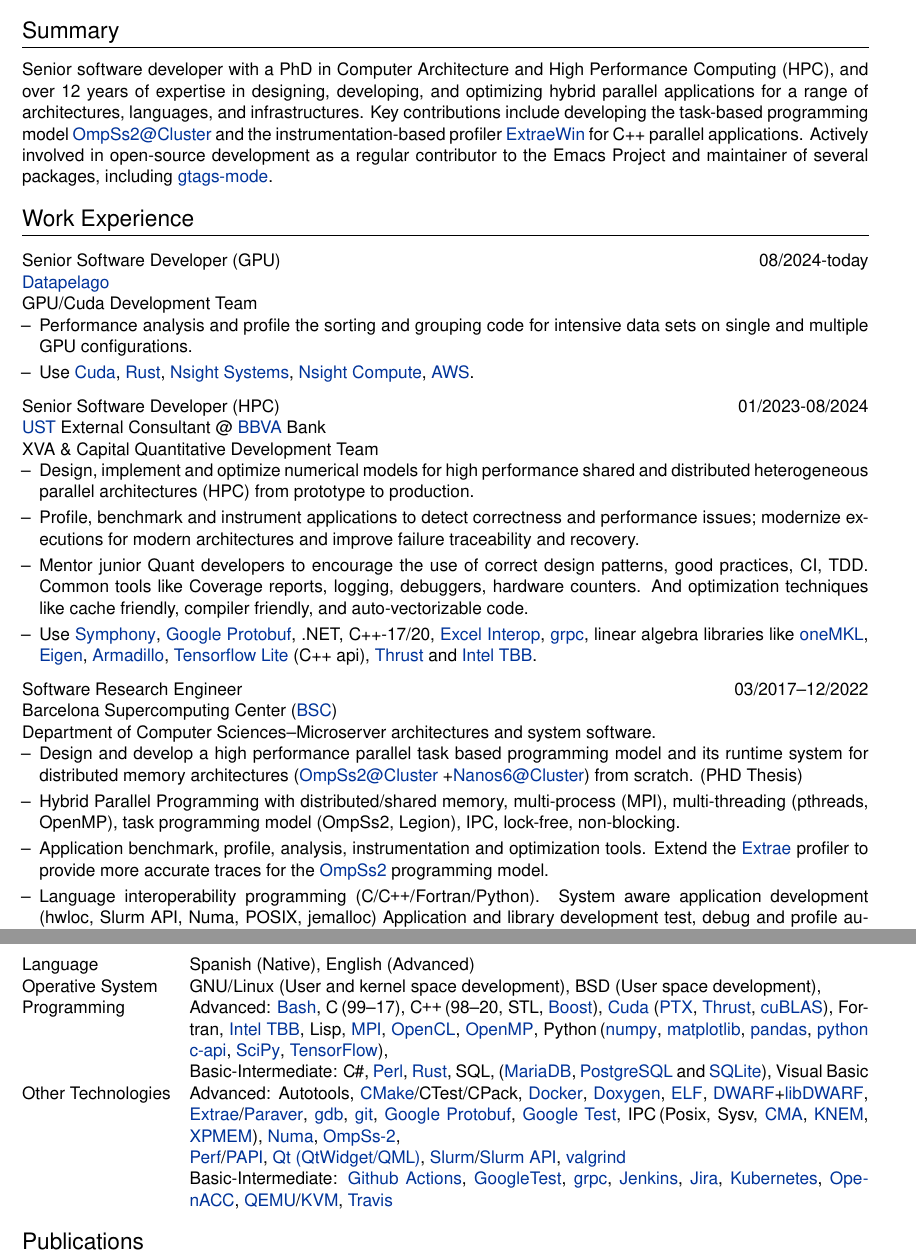
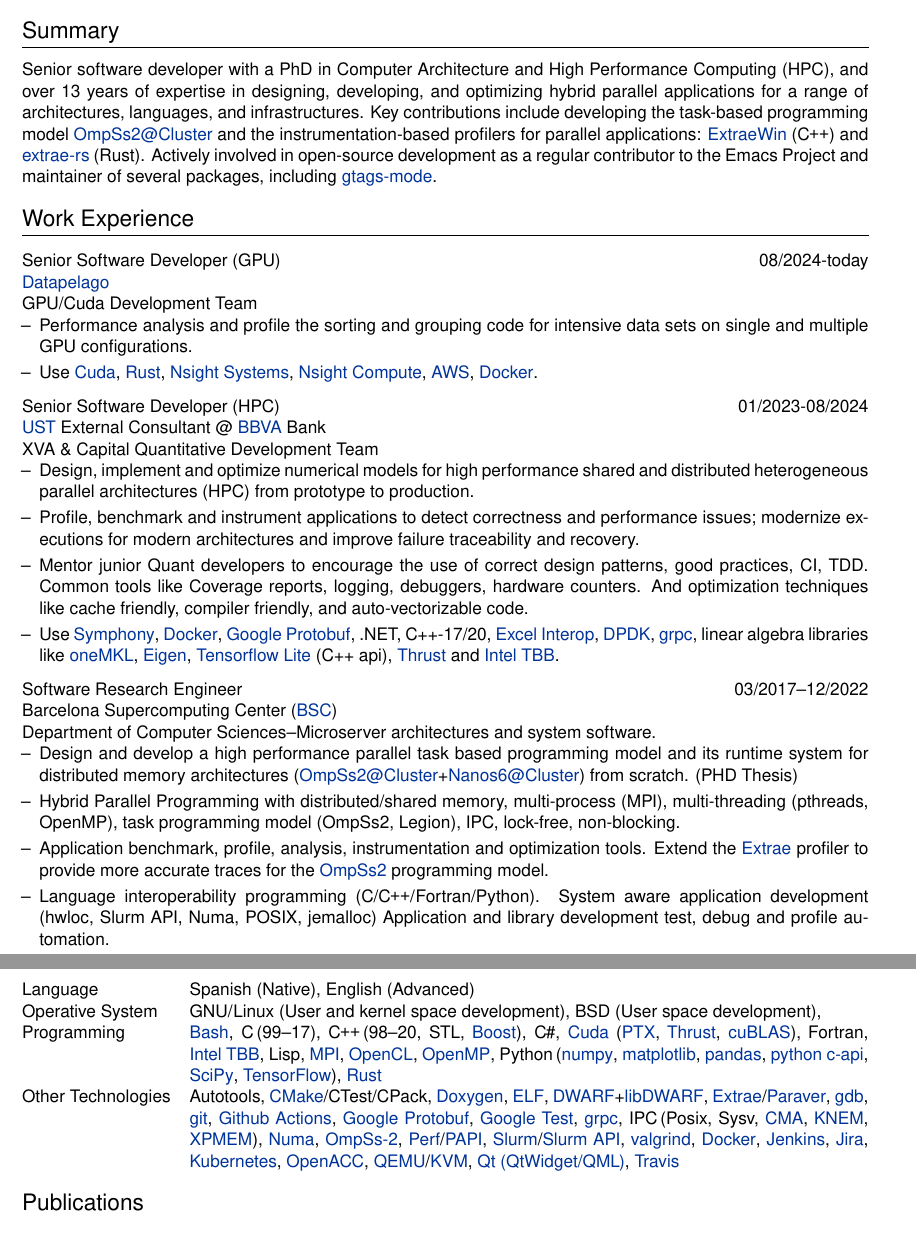
Before and after one commit to Ergus/CV, a LaTeX CV (CV.tex): two parts of pages 1 and 3 of 3, joined at a grey line, cut so that both start at the same text. Compiled offline with XeLaTeX.

Commit message:
Small update 02/25
Remove intermediate experience, repeated entries and update date.

```diff
--- a/CV.tex
+++ b/CV.tex
@@ -100,16 +100,16 @@
 \section{Summary}
 
 Senior software developer with a PhD in Computer Architecture and High
-Performance Computing (HPC), and over 12 years of expertise in
+Performance Computing (HPC), and over 13 years of expertise in
 designing, developing, and optimizing hybrid parallel applications for
 a range of architectures, languages, and infrastructures. Key
 contributions include developing the task-based programming model
 \href{https://github.com/bsc-pm/ompss-2-cluster-releases}{OmpSs2@Cluster}
-and the instrumentation-based profiler
-\href{https://github.com/Ergus/ExtraeWin}{ExtraeWin} for C++ parallel
-applications. Actively involved in open-source development as a
-regular contributor to the Emacs Project and maintainer of several
-packages, including
+and the instrumentation-based profilers for parallel applications:
+\href{https://github.com/Ergus/ExtraeWin}{ExtraeWin} (\CC) and
+\href{https://github.com/Ergus/extrae-rs}{extrae-rs} (Rust). Actively
+involved in open-source development as a regular contributor to the
+Emacs Project and maintainer of several packages, including
 \href{https://elpa.gnu.org/packages/gtags-mode.html}{gtags-mode}.
 
 % ----------------------------------------------------------------------------------------
@@ -130,7 +130,8 @@
               \href{https://www.rust-lang.org/}{Rust},
               \href{https://developer.nvidia.com/nsight-systems}{Nsight Systems},
               \href{https://developer.nvidia.com/nsight-compute}{Nsight Compute},
-              \href{https://aws.amazon.com/}{AWS}.
+              \href{https://aws.amazon.com/}{AWS},
+              \href{https://www.docker.com/}{Docker}.
       \end{itemize}
   \end{minipage}
   }
@@ -156,11 +157,13 @@
               debuggers, hardware counters. And optimization techniques like cache friendly,
               compiler friendly, and auto-vectorizable code.
           \item[--] Use \href{https://www.ibm.com/es-es/products/analytics-workload-management}{Symphony},
+              \href{https://www.docker.com/}{Docker},
               \href{https://developers.google.com/protocol-buffers}{Google Protobuf}, .NET, C++-17/20,
               \href{https://learn.microsoft.com/en-us/dotnet/api/microsoft.office.interop.excel}{Excel Interop},
+              \href{https://www.dpdk.org/}{DPDK},
               \href{https://grpc.io/}{grpc}, linear algebra libraries like
               \href{https://www.intel.com/content/www/us/en/developer/tools/oneapi/onemkl.html}{oneMKL},
-              \href{https://eigen.tuxfamily.org/index.php}{Eigen}, \href{https://arma.sourceforge.net/}{Armadillo},
+              \href{https://eigen.tuxfamily.org/index.php}{Eigen},
               \href{https://www.tensorflow.org/lite/api_docs/cc}{Tensorflow Lite} (C++ api),
               \href{https://nvidia.github.io/cccl/thrust/}{Thrust} and
               \href{https://www.intel.com/content/www/us/en/developer/tools/oneapi/onetbb.html}{Intel TBB}.
@@ -181,7 +184,7 @@
       \begin{itemize}[nosep,after=\strut, leftmargin=1em, itemsep=3pt]
           \item[--] Design and develop a high performance parallel task based
               programming model and its runtime system for distributed memory architectures
-              (\href{https://github.com/bsc-pm/ompss-2-cluster-releases}{OmpSs2@Cluster}\
+              (\href{https://github.com/bsc-pm/ompss-2-cluster-releases}{OmpSs2@Cluster}%
               +\href{https://github.com/bsc-pm/nanos6-cluster}{Nanos6@Cluster})
               from scratch. (PHD Thesis)
           \item[--] Hybrid Parallel Programming with distributed/shared memory,
@@ -332,9 +335,9 @@
 \begin{tabularx}{\linewidth}{@{}l X@{}}
   Language & Spanish (Native), English (Advanced)\\
   Operative System & GNU/Linux (User and kernel space development), BSD (User space development), \\
-  Programming & \textbf{Advanced}:
-                \href{https://www.gnu.org/software/bash/}{Bash},
+  Programming & \href{https://www.gnu.org/software/bash/}{Bash},
                 C\,(99--17), \CC\,(98--20, STL, \href{https://www.boost.org/}{Boost}),
+                \CS,
                 \href{https://developer.nvidia.com/cuda-zone}{Cuda}
                 (\href{https://docs.nvidia.com/cuda/parallel-thread-execution/index.html}{PTX},
                 \href{https://nvidia.github.io/cccl/thrust/}{Thrust},
@@ -350,20 +353,18 @@
                 \href{https://pandas.pydata.org/}{pandas},
                 \href{https://docs.python.org/3/c-api/index.html}{python c-api},
                 \href{https://scipy.org/}{SciPy}, \href{https://www.tensorflow.org/}{TensorFlow}),
+                \href{https://www.rust-lang.org/}{Rust} \\
 
-                \textbf{Basic-Intermediate}:
-                \CS,
-                \href{https://www.perl.org/}{Perl},
-                \href{https://www.rust-lang.org/}{Rust},
-                SQL,
-                (\href{https://mariadb.org/}{MariaDB},
-                \href{https://www.postgresql.org/}{PostgreSQL} and
-                \href{https://www.sqlite.org/index.html}{SQLite}), Visual Basic  \\
+                % \textbf{Basic-Intermediate}:
+                % \CS,
+                % \href{https://www.perl.org/}{Perl},
+                % SQL,
+                % (\href{https://mariadb.org/}{MariaDB},
+                % \href{https://www.postgresql.org/}{PostgreSQL} and
+                % \href{https://www.sqlite.org/index.html}{SQLite}), Visual Basic  \\
 
-  Other Technologies & \textbf{Advanced}:
-                       Autotools,
+  Other Technologies & Autotools,
                        \href{https://cmake.org/}{CMake}/CTest/CPack,
-                       \href{https://www.docker.com/}{Docker},
                        \href{https://doxygen.nl/}{Doxygen},
                        %\href{https://www.dyninst.org/}{Dyninst},
                        \href{https://man7.org/linux/man-pages/man5/elf.5.html}{ELF},
@@ -371,29 +372,26 @@
                        \href{https://tools.bsc.es/extrae}{Extrae}/\href{https://tools.bsc.es/paraver}{Paraver},
                        \href{https://www.sourceware.org/gdb/}{gdb},
                        \href{https://git-scm.com/}{git},
+                       \href{https://github.com/features/actions}{Github Actions},
                        \href{https://developers.google.com/protocol-buffers}{Google Protobuf},
                        \href{https://github.com/google/googletest}{Google Test},
+                       \href{https://grpc.io/}{grpc},
                        IPC\,(Posix, Sysv,
                        \href{https://lwn.net/Articles/405284/}{CMA},
                        \href{https://knem.gitlabpages.inria.fr/}{KNEM},
                        \href{https://github.com/hpc/xpmem}{XPMEM}),
                        \href{https://www.kernel.org/doc/html/v4.19/vm/numa.html}{Numa},
                        \href{https://pm.bsc.es/ompss-2}{OmpSs-2},
-
                        \href{https://perf.wiki.kernel.org/index.php/Main_Page}{Perf}/\href{https://icl.utk.edu/papi/}{PAPI},
-                       \href{https://www.qt.io/}{Qt (QtWidget/QML)},
                        \href{https://slurm.schedmd.com/}{Slurm}/\href{https://slurm.schedmd.com/rest.html}{Slurm API},
-                       \href{https://valgrind.org/}{valgrind}
-
-                       \textbf{Basic-Intermediate}:
-                       \href{https://github.com/features/actions}{Github Actions},
-                       \href{https://google.github.io/googletest/}{GoogleTest},
-                       \href{https://grpc.io/}{grpc},
+                       \href{https://valgrind.org/}{valgrind},
+                       \href{https://www.docker.com/}{Docker},
                        \href{https://www.jenkins.io/}{Jenkins},
                        \href{https://www.atlassian.com/es/software/jira}{Jira},
                        \href{https://kubernetes.io/}{Kubernetes},
                        \href{https://www.openacc.org/}{OpenACC},
                        \href{https://www.qemu.org/}{QEMU}/\href{https://www.linux-kvm.org/page/Main_Page}{KVM},
+                       \href{https://www.qt.io/}{Qt (QtWidget/QML)},
                        \href{https://www.travis-ci.com/}{Travis} \\
 \end{tabularx}
 
```
Also changed, not shown: CV.tex (2 more changed lines).
